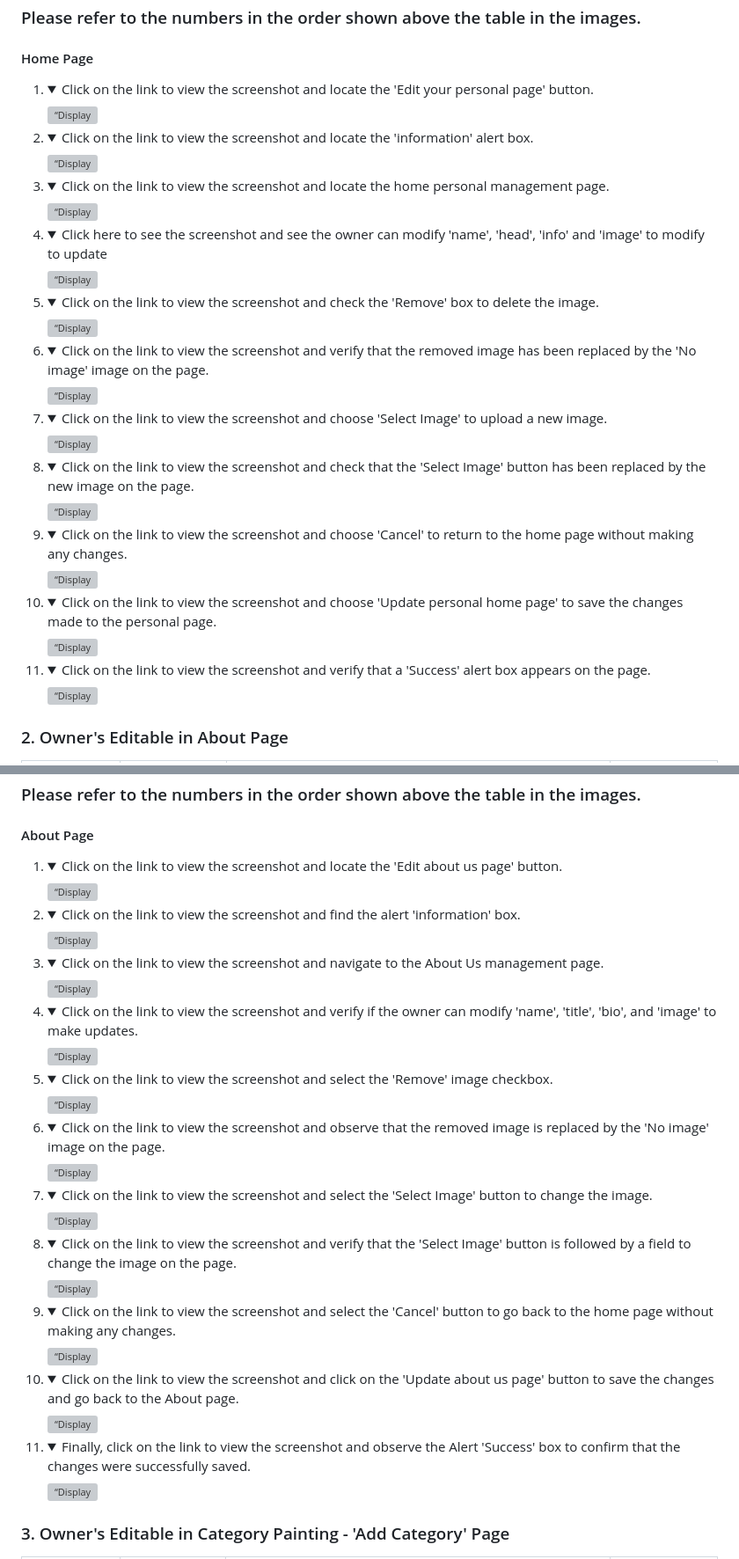
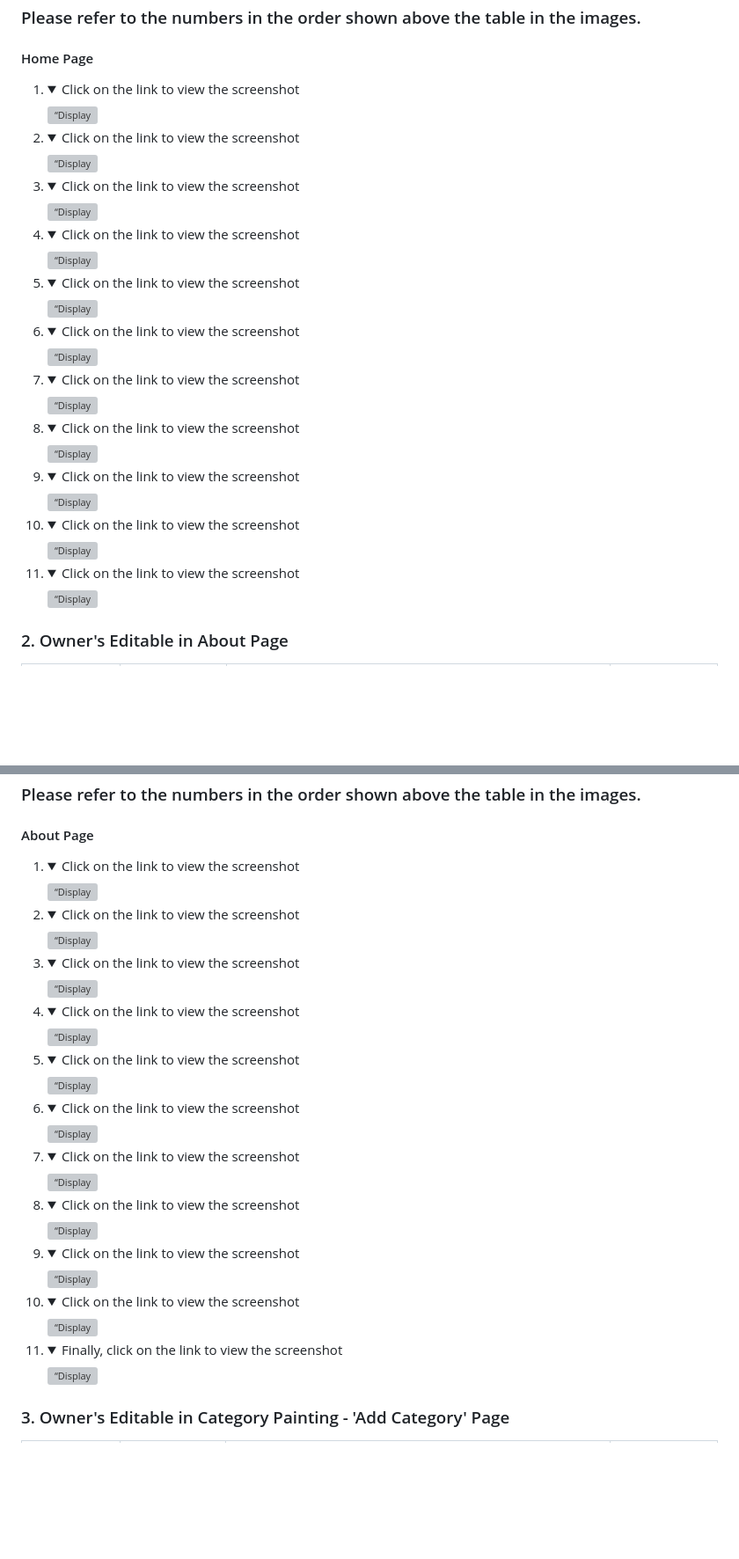
Before and after one commit to RQISL/portfolio-project-5-robert-quinlan, a Markdown page: README.md, 2 parts joined by grey strips. Shown: that part at 88% size. Drawn GitHub-style; folded sections open; blank space fills up the shorter version; grey boxes are pictures that could not be loaded.

```diff
--- a/README.md
+++ b/README.md
@@ -1188,60 +1188,60 @@ Existing Features
 #### Home Page
 1.
     <details>
-        <summary>Click on the link to view the screenshot and locate the 'Edit your personal page' button.</summary>
+        <summary>Click on the link to view the screenshot</summary>
         <img src="media/ReadMe/Manual testing/CRUD-home-edit-button-page.png" alt=“Display to show where is 'Edit your personal page' button ”>
     </details>
 
 1.
     <details>
-        <summary>Click on the link to view the screenshot and locate the 'information' alert box.</summary>
+        <summary>Click on the link to view the screenshot</summary>
         <img src="media/ReadMe/Manual testing/CRUD-home-After-click-edit-alert.png" alt=“Display to show where the alert 'information' box”>
     </details>
 
 1.
     <details>
-        <summary>Click on the link to view the screenshot and locate the home personal management page.</summary>
+        <summary>Click on the link to view the screenshot</summary>
         <img src="media/ReadMe/Manual testing/CRUD-home-page.png" alt=“Display to show to the home personal management page”>
     </details>
 1.
     <details>
-        <summary>Click here to see the screenshot and see the owner can modify 'name', 'head', 'info' and 'image' to modify to update</summary>
+        <summary>Click on the link to view the screenshot</summary>
         <img src="media/ReadMe/Manual testing/CRUD-home-edit-page.png" alt=“Display to show where the owner can modify on 'name', 'head', 'info' and 'image' to modify to update”>
     </details>
 
 1.
     <details>
-        <summary>Click on the link to view the screenshot and check the 'Remove' box to delete the image.</summary>
+        <summary>Click on the link to view the screenshot</summary>
         <img src="media/ReadMe/Manual testing/CRUD-home-check-removed.png" alt=“Display to show where is click to checked box ‘Remove’ image”>
     </details>
 1.
     <details>
-        <summary>Click on the link to view the screenshot and verify that the removed image has been replaced by the 'No image' image on the page.</summary>
+        <summary>Click on the link to view the screenshot</summary>
         <img src="media/ReadMe/Manual testing/CRUD-home-no-image-page.png" alt=“Display to show the remove image to 'No image' image on page”>
     </details>
 1.
     <details>
-        <summary>Click on the link to view the screenshot and choose 'Select Image' to upload a new image.</summary>
+        <summary>Click on the link to view the screenshot</summary>
         <img src="media/ReadMe/Manual testing/CRUD-home-select-image-button.png" alt=“Display to show where is the click to 'Select Image' to change image”>
     </details>
 1.
     <details>
-        <summary>Click on the link to view the screenshot and check that the 'Select Image' button has been replaced by the new image on the page.</summary>
+        <summary>Click on the link to view the screenshot</summary>
         <img src="media/ReadMe/Manual testing/CRUD-home-after-select-image.png" alt=“Display to show after 'select image' button to change an image on the page”>
     </details>
 1.
     <details>
-        <summary>Click on the link to view the screenshot and choose 'Cancel' to return to the home page without making any changes.</summary>
+        <summary>Click on the link to view the screenshot</summary>
         <img src="media/ReadMe/Manual testing/CRUD-cancel-button.png" alt=“Display to show where is the click to ‘Cancel’ button on the page”>
     </details>
 1.
     <details>
-        <summary>Click on the link to view the screenshot and choose 'Update personal home page' to save the changes made to the personal page.</summary>
+        <summary>Click on the link to view the screenshot</summary>
         <img src="media/ReadMe/Manual testing/CRUD-home-update-button.png" alt=“Display to show where the click to ‘Update personal home page’ button to back home page”>
     </details>
 1.
     <details>
-        <summary>Click on the link to view the screenshot and verify that a 'Success' alert box appears on the page.</summary>
+        <summary>Click on the link to view the screenshot</summary>
         <img src="media/ReadMe/Manual testing/CRUD-home-alert-success.png" alt=“Display to show where the Alert ‘Success’ box”>
     </details>
 
@@ -1316,61 +1316,61 @@ Existing Features
 #### About Page
 1.
     <details>
-        <summary>Click on the link to view the screenshot and locate the 'Edit about us page' button.</summary>
+        <summary>Click on the link to view the screenshot</summary>
         <img src="media/ReadMe/Manual testing/CRUD-about-edit-button-page.png" alt=“Display to show where is Edit about us page' button”>
     </details>
 
 1.
     <details>
-        <summary>Click on the link to view the screenshot and find the alert 'information' box.</summary>
+        <summary>Click on the link to view the screenshot</summary>
         <img src="media/ReadMe/Manual testing/CRUD-about-alert-info.png" alt=“Display to show where is the alert 'information' box”>
     </details>
 
 1.
     <details>
-        <summary>Click on the link to view the screenshot and navigate to the About Us management page.</summary>
+        <summary>Click on the link to view the screenshot</summary>
         <img src="media/ReadMe/Manual testing/CRUD-about-page.png" alt=“Display to show to the about us management page”>
     </details>
 
 1.
     <details>
-        <summary>Click on the link to view the screenshot and verify if the owner can modify 'name', 'title', 'bio', and 'image' to make updates.</summary>
+        <summary>Click on the link to view the screenshot</summary>
         <img src="media/ReadMe/Manual testing/CRUD-about-edit-modified-page.png" alt=“Display to show where is the owner can modify on 'name', 'title', 'bio' and 'image' to modify to update”>
     </details>
 
 1.
     <details>
-        <summary>Click on the link to view the screenshot and select the 'Remove' image checkbox.</summary>
+        <summary>Click on the link to view the screenshot</summary>
         <img src="media/ReadMe/Manual testing/CRUD-about-remove-checked.png" alt=“Display to show where is click to checked box ‘Remove’ image”>
     </details>
 1.
     <details>
-        <summary>Click on the link to view the screenshot and observe that the removed image is replaced by the 'No image' image on the page.</summary>
+        <summary>Click on the link to view the screenshot</summary>
         <img src="media/ReadMe/Manual testing/CRUD-about-no-image-update.png" alt=“Display to show the remove image to 'No image' image on page”>
     </details>
 1.
     <details>
-        <summary>Click on the link to view the screenshot and select the 'Select Image' button to change the image.</summary>
+        <summary>Click on the link to view the screenshot</summary>
         <img src="media/ReadMe/Manual testing/CRUD-about-select-image-button.png" alt=“Display to show where is the click to 'Select Image' to change image”>
     </details>
 1.
     <details>
-        <summary>Click on the link to view the screenshot and verify that the 'Select Image' button is followed by a field to change the image on the page.</summary>
+        <summary>Click on the link to view the screenshot</summary>
         <img src="media/ReadMe/Manual testing/CRUD-about-image-update.png" alt=“Display to show after 'select image' button to change an image on the page”>
     </details>
 1.
     <details>
-        <summary>Click on the link to view the screenshot and select the 'Cancel' button to go back to the home page without making any changes.</summary>
+        <summary>Click on the link to view the screenshot</summary>
         <img src="media/ReadMe/Manual testing/CRUD-about-cancel-button.png" alt=“Display to show where is the click to ‘Cancel’ button on the page”>
     </details>
 1.
     <details>
-        <summary>Click on the link to view the screenshot and click on the 'Update about us page' button to save the changes and go back to the About page.</summary>
+        <summary>Click on the link to view the screenshot</summary>
         <img src="media/ReadMe/Manual testing/CRUD-about-update-button.png" alt=“Display to show where is the click to ‘Update about us page’ button to back about page”>
     </details>
 1.
     <details>
-        <summary>Finally, click on the link to view the screenshot and observe the Alert 'Success' box to confirm that the changes were successfully saved.</summary>
+        <summary>Finally, click on the link to view the screenshot</summary>
         <img src="media/ReadMe/Manual testing/CRUD-about-alert-success.png" alt=“Display to show where the Alert ‘Success’ box”>
     </details>
 
```
Also changed, not shown: other parts of README.md (+34 -34 lines).
